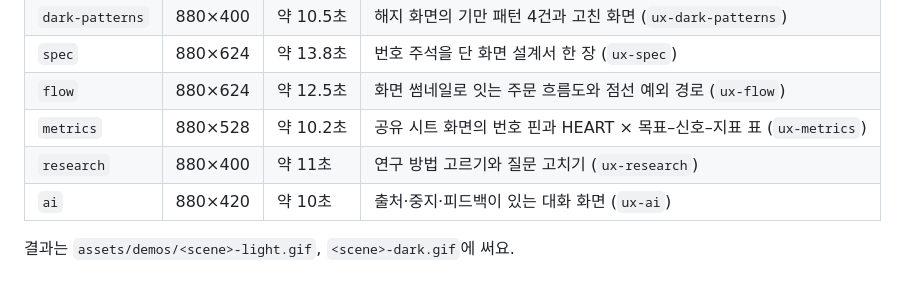
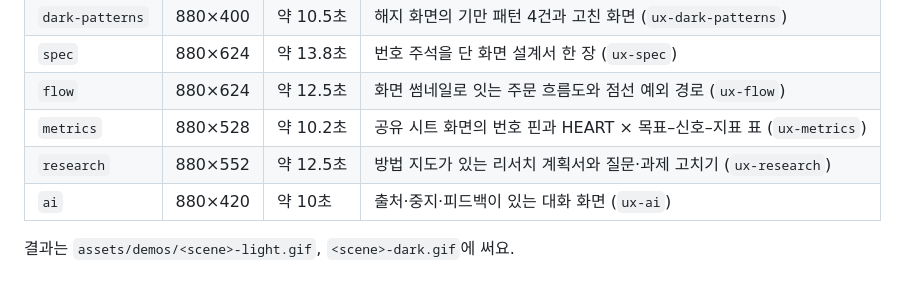
Before and after one commit to Power-xc/power-ux-harness, a Markdown page: demos/README.md, the part around the change. Drawn GitHub-style.

Commit message:
feat(demos): research 장면을 방법 지도와 인터뷰 가이드가 있는 리서치 계획서로 재작성

```diff
--- a/demos/README.md
+++ b/demos/README.md
@@ -15,7 +15,7 @@ README에 들어가는 데모 GIF를 만드는 결정적 렌더러와 장면 모
 | `spec` | 880×624 | 약 13.8초 | 번호 주석을 단 화면 설계서 한 장 (`ux-spec`) |
 | `flow` | 880×624 | 약 12.5초 | 화면 썸네일로 잇는 주문 흐름도와 점선 예외 경로 (`ux-flow`) |
 | `metrics` | 880×528 | 약 10.2초 | 공유 시트 화면의 번호 핀과 HEART × 목표–신호–지표 표 (`ux-metrics`) |
-| `research` | 880×400 | 약 11초 | 연구 방법 고르기와 질문 고치기 (`ux-research`) |
+| `research` | 880×552 | 약 12.5초 | 방법 지도가 있는 리서치 계획서와 질문·과제 고치기 (`ux-research`) |
 | `ai` | 880×420 | 약 10초 | 출처·중지·피드백이 있는 대화 화면 (`ux-ai`) |
 
 결과는 `assets/demos/<scene>-light.gif`, `<scene>-dark.gif`에 써요.
```
Also changed, not shown: README.en.md (+1 -1 lines), README.md (+1 -1 lines), assets/demos/research-dark.gif, assets/demos/research-light.gif, 1 other file.
